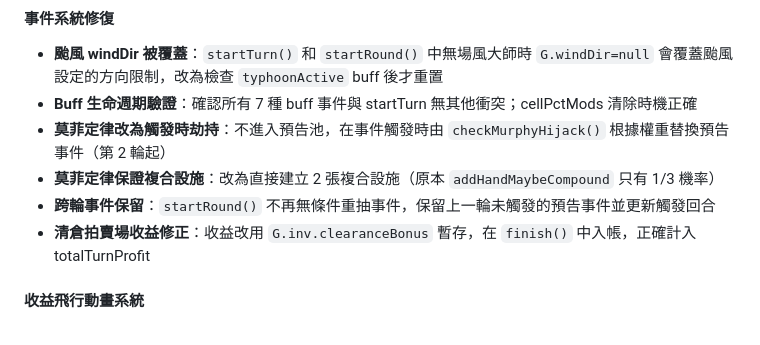
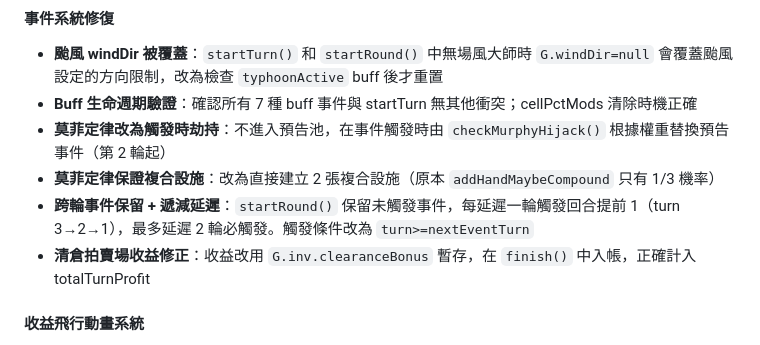
Before and after one commit to NeIOn4Real/NeIOn4Real.github.io, a Markdown page: VentureTown_GameDoc.md, the part around the change. Rendered like a GitHub page.

Commit message:
Update game doc: deferred event escalation mechanic
Co-Authored-By: Claude Opus 4.6 (1M context) <noreply@anthropic.com>

```diff
--- a/VentureTown_GameDoc.md
+++ b/VentureTown_GameDoc.md
@@ -576,7 +576,7 @@ E:\VT\
 - **Buff 生命週期驗證**：確認所有 7 種 buff 事件與 startTurn 無其他衝突；cellPctMods 清除時機正確
 - **莫菲定律改為觸發時劫持**：不進入預告池，在事件觸發時由 `checkMurphyHijack()` 根據權重替換預告事件（第 2 輪起）
 - **莫菲定律保證複合設施**：改為直接建立 2 張複合設施（原本 `addHandMaybeCompound` 只有 1/3 機率）
-- **跨輪事件保留**：`startRound()` 不再無條件重抽事件，保留上一輪未觸發的預告事件並更新觸發回合
+- **跨輪事件保留 + 遞減延遲**：`startRound()` 保留未觸發事件，每延遲一輪觸發回合提前 1（turn 3→2→1），最多延遲 2 輪必觸發。觸發條件改為 `turn>=nextEventTurn`
 - **清倉拍賣場收益修正**：收益改用 `G.inv.clearanceBonus` 暫存，在 `finish()` 中入帳，正確計入 totalTurnProfit
 
 #### 收益飛行動畫系統
```
